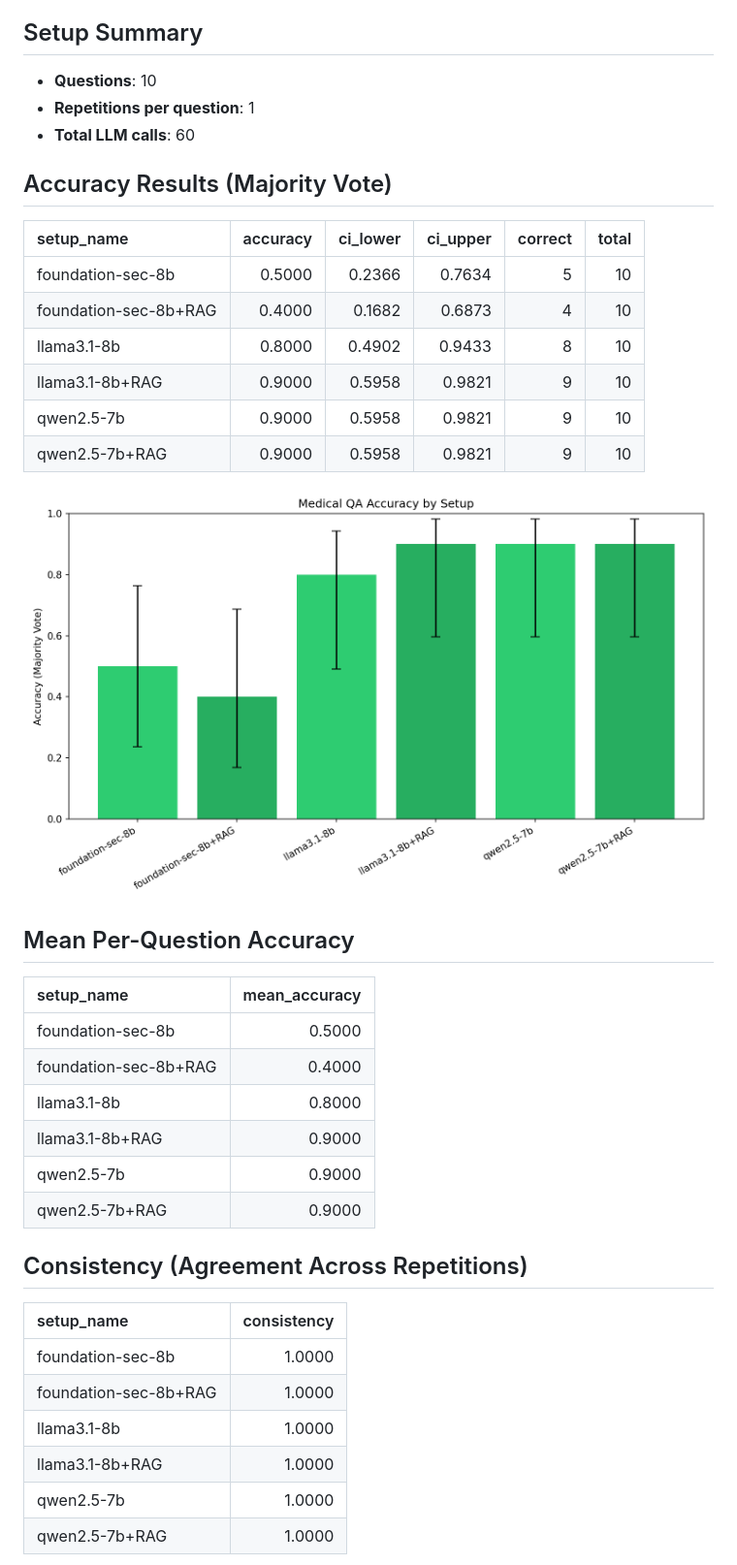
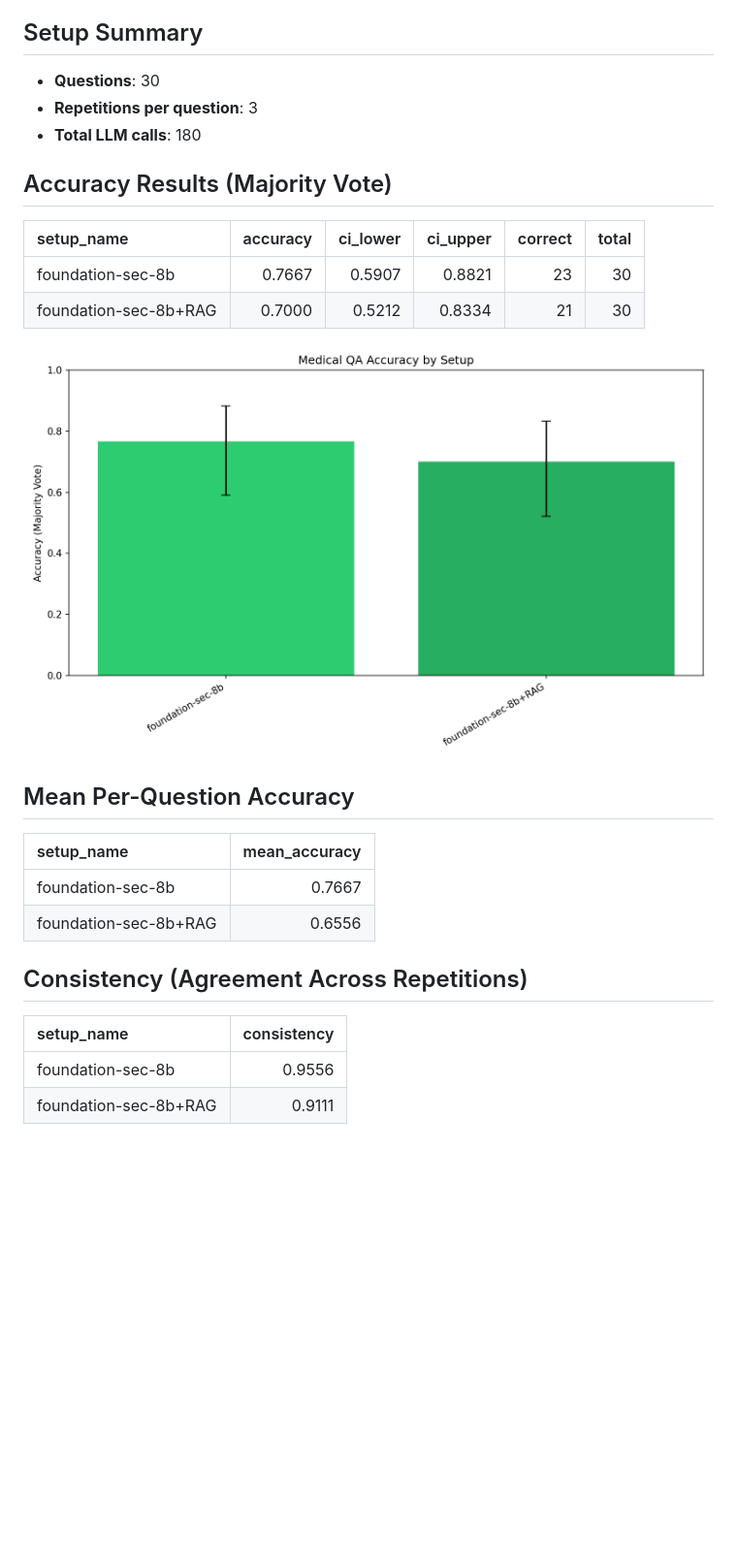
Before and after one commit to aviad-buskila/what_makes_it_right, a Markdown page: results/report.md, the part around one of its changes. Shown at 97% size. GitHub-like rendering; pictures changed too: results/accuracy_comparison.png; blank space fills up the shorter version.

```diff
--- a/results/report.md
+++ b/results/report.md
@@ -4,20 +4,16 @@
 What is more crucial for medical QA accuracy: model size, domain expertise, or retrieved knowledge?
 
 ## Setup Summary
-- **Questions**: 10
-- **Repetitions per question**: 1
-- **Total LLM calls**: 60
+- **Questions**: 30
+- **Repetitions per question**: 3
+- **Total LLM calls**: 180
 
 ## Accuracy Results (Majority Vote)
 
 | setup_name            |   accuracy |   ci_lower |   ci_upper |   correct |   total |
 |:----------------------|-----------:|-----------:|-----------:|----------:|--------:|
-| foundation-sec-8b     |     0.5000 |     0.2366 |     0.7634 |         5 |      10 |
-| foundation-sec-8b+RAG |     0.4000 |     0.1682 |     0.6873 |         4 |      10 |
-| llama3.1-8b           |     0.8000 |     0.4902 |     0.9433 |         8 |      10 |
-| llama3.1-8b+RAG       |     0.9000 |     0.5958 |     0.9821 |         9 |      10 |
-| qwen2.5-7b            |     0.9000 |     0.5958 |     0.9821 |         9 |      10 |
-| qwen2.5-7b+RAG        |     0.9000 |     0.5958 |     0.9821 |         9 |      10 |
+| foundation-sec-8b     |     0.7667 |     0.5907 |     0.8821 |        23 |      30 |
+| foundation-sec-8b+RAG |     0.7000 |     0.5212 |     0.8334 |        21 |      30 |
 
 ![Accuracy Comparison](accuracy_comparison.png)
 
@@ -25,23 +21,15 @@ What is more crucial for medical QA accuracy: model size, domain expertise, or r
 
 | setup_name            |   mean_accuracy |
 |:----------------------|----------------:|
-| foundation-sec-8b     |          0.5000 |
-| foundation-sec-8b+RAG |          0.4000 |
-| llama3.1-8b           |          0.8000 |
-| llama3.1-8b+RAG       |          0.9000 |
-| qwen2.5-7b            |          0.9000 |
-| qwen2.5-7b+RAG        |          0.9000 |
+| foundation-sec-8b     |          0.7667 |
+| foundation-sec-8b+RAG |          0.6556 |
 
 ## Consistency (Agreement Across Repetitions)
 
 | setup_name            |   consistency |
 |:----------------------|--------------:|
-| foundation-sec-8b     |        1.0000 |
-| foundation-sec-8b+RAG |        1.0000 |
-| llama3.1-8b           |        1.0000 |
-| llama3.1-8b+RAG       |        1.0000 |
-| qwen2.5-7b            |        1.0000 |
-| qwen2.5-7b+RAG        |        1.0000 |
+| foundation-sec-8b     |        0.9556 |
+| foundation-sec-8b+RAG |        0.9111 |
 
 ![Consistency Comparison](consistency_comparison.png)
 
```
Also changed, not shown: other parts of results/report.md (+6 -26 lines), results/consistency_comparison.png, results/pairwise_significance.png, 8 other files.
